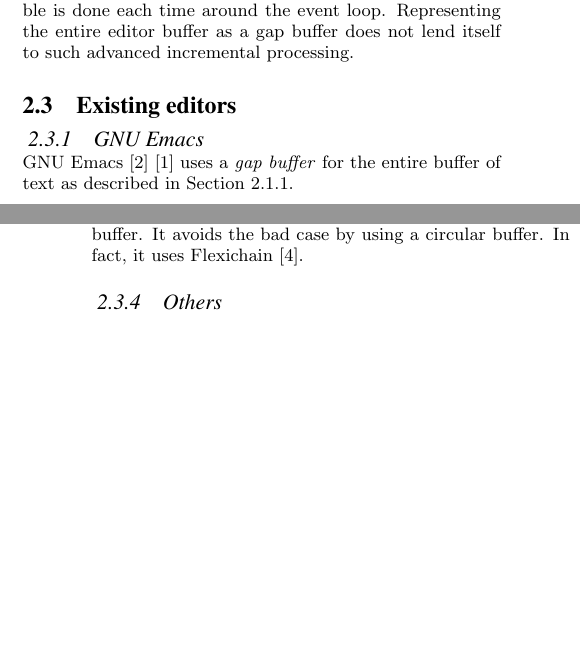
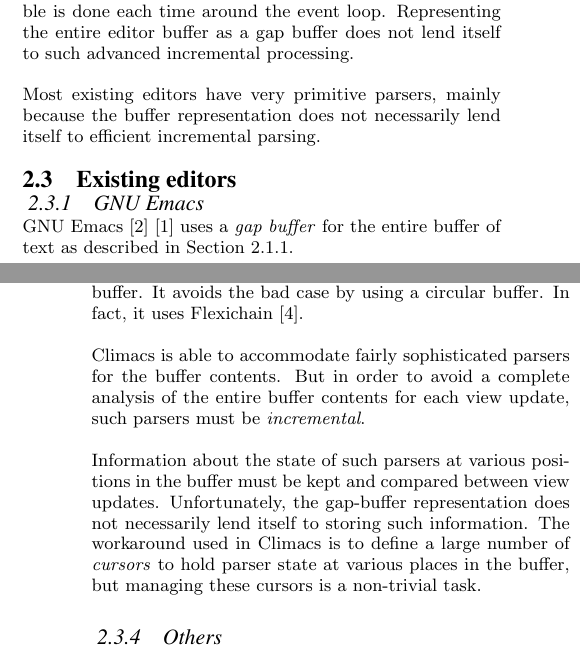
Before and after one commit to robert-strandh/Cluffer, a LaTeX paper (Papers/To-submit-1/cluffer.tex, which reads Papers/To-submit-1/sec-previous.tex): two parts of the columns of pages 2 and 3 of 5 before the commit and two parts of the columns of pages 2 and 3 of 6 after it, joined at a grey line, cut so that both start at the same text, the shorter picture padded with empty space. Compiled offline with pdfLaTeX.

Commit message:
Add paragraphs explaning how parser state is stored in Climacs.

```diff
--- a/Papers/To-submit-1/sec-previous.tex
+++ b/Papers/To-submit-1/sec-previous.tex
@@ -106,6 +106,10 @@
 buffer as a gap buffer does not lend itself to such advanced
 incremental processing.
 
+Most existing editors have very primitive parsers, mainly because the
+buffer representation does not necessarily lend itself to efficient
+incremental parsing.
+
 \subsection{Existing editors}
 
 \subsubsection{GNU Emacs}
@@ -132,6 +136,19 @@
 avoids the bad case by using a circular buffer.  In fact, it uses
 Flexichain \cite{flexichain}.
 
+Climacs is able to accommodate fairly sophisticated parsers for the
+buffer contents.  But in order to avoid a complete analysis of the
+entire buffer contents for each view update, such parsers must be
+\emph{incremental}.
+
+Information about the state of such parsers at various positions in
+the buffer must be kept and compared between view updates.
+Unfortunately, the gap-buffer representation does not necessarily lend
+itself to storing such information.  The workaround used in Climacs is
+to define a large number of \emph{cursors} to hold parser state at
+various places in the buffer, but managing these cursors is a
+non-trivial task.
+
 \subsubsection{Others}
 
 Hemlock, Goatee, etc.
```
